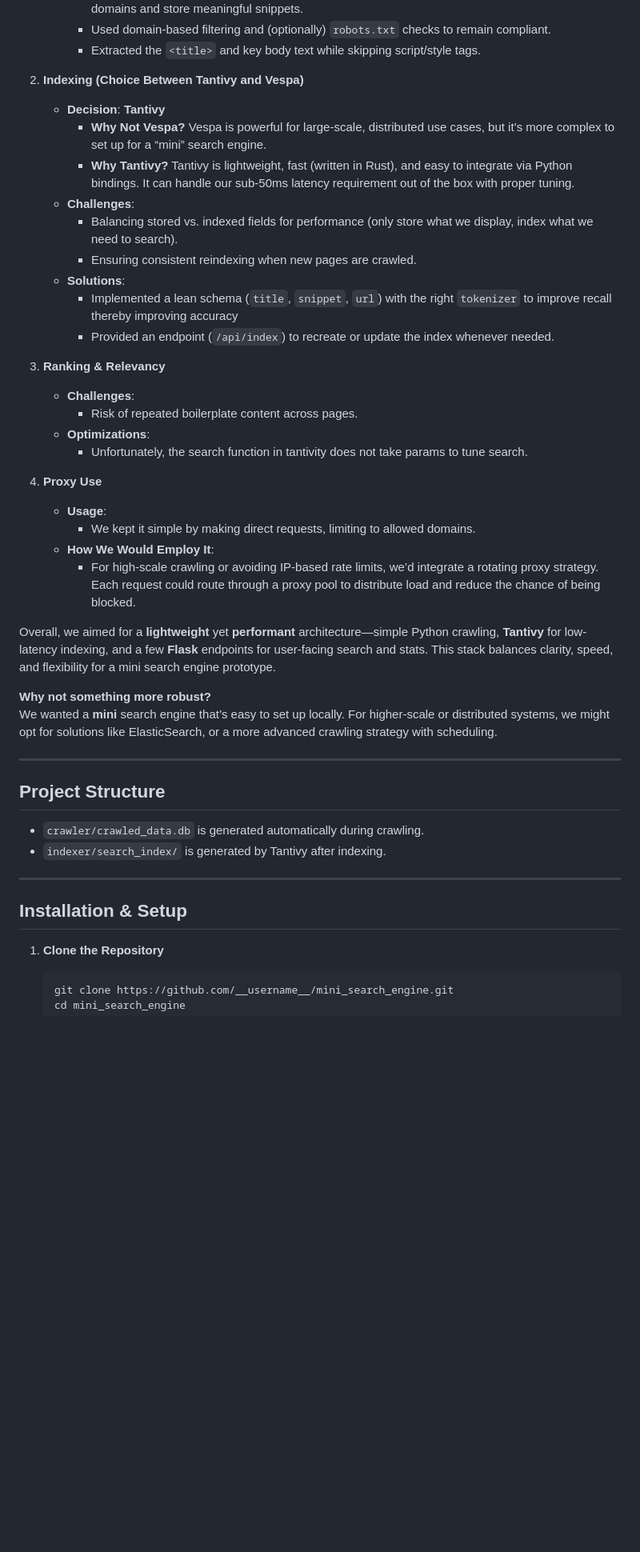
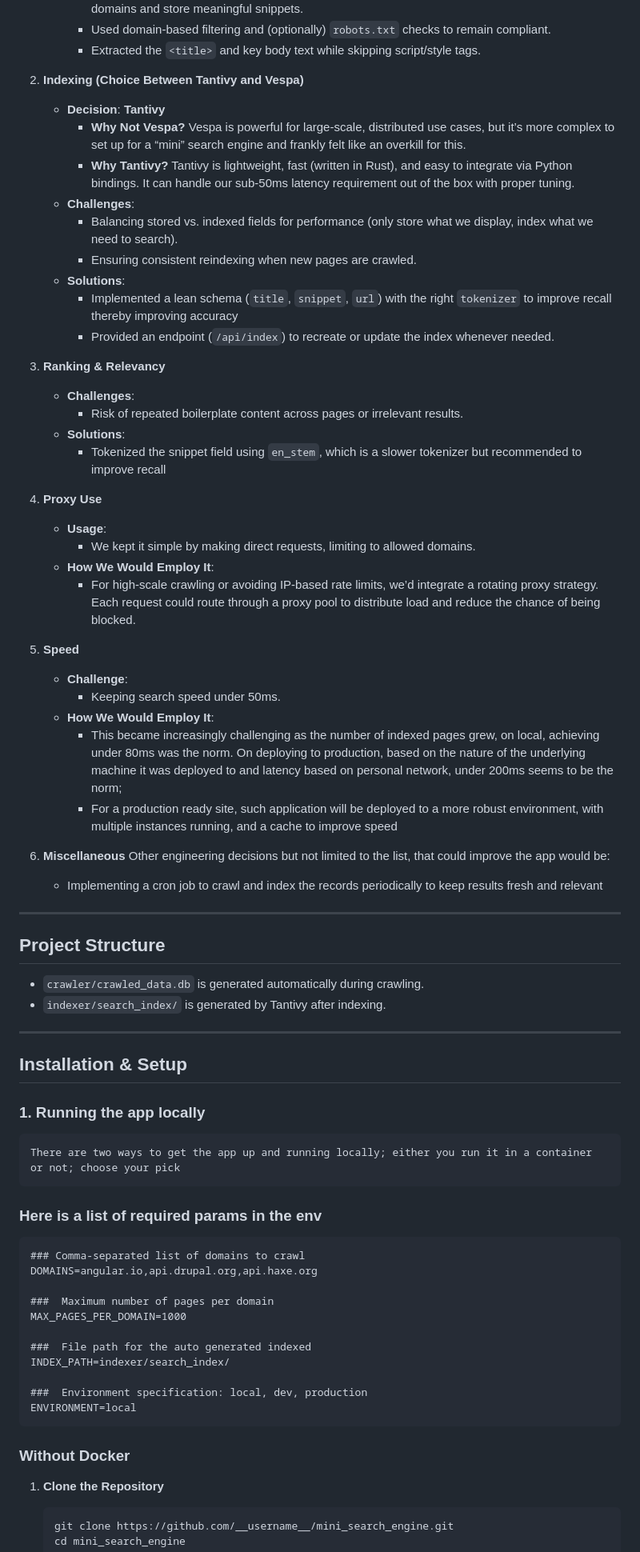
Before and after one commit to friilancer/mini-search-engine, a Markdown page: README.md, the part around the change printed below. Shown: that part at 80% size. Drawn GitHub-style; blank space fills up the shorter version.

Commit message:
chore: update readme.md

````diff
--- a/README.md
+++ b/README.md
@@ -58,7 +56,7 @@ It showcases:
 
 2. **Indexing (Choice Between Tantivy and Vespa)**
    - **Decision**: **Tantivy**
-     - **Why Not Vespa?** Vespa is powerful for large-scale, distributed use cases, but it’s more complex to set up for a “mini” search engine.
+     - **Why Not Vespa?** Vespa is powerful for large-scale, distributed use cases, but it’s more complex to set up for a “mini” search engine and frankly felt like an overkill for this.
      - **Why Tantivy?** Tantivy is lightweight, fast (written in Rust), and easy to integrate via Python bindings. It can handle our sub-50ms latency requirement out of the box with proper tuning.
    - **Challenges**:
      - Balancing stored vs. indexed fields for performance (only store what we display, index what we need to search).
@@ -69,9 +67,9 @@ It showcases:
 
 3. **Ranking & Relevancy**
    - **Challenges**:
-     - Risk of repeated boilerplate content across pages.
-   - **Optimizations**:
-     - Unfortunately, the search function in tantivity does not take params to tune search.
+     - Risk of repeated boilerplate content across pages or irrelevant results.
+   - **Solutions**:
+     - Tokenized the snippet field using `en_stem`, which is a slower tokenizer but recommended to improve recall
 
 4. **Proxy Use**
    - **Usage**:
@@ -79,13 +77,17 @@ It showcases:
    - **How We Would Employ It**:
      - For high-scale crawling or avoiding IP-based rate limits, we’d integrate a rotating proxy strategy. Each request could route through a proxy pool to distribute load and reduce the chance of being blocked.
 
-Overall, we aimed for a **lightweight** yet **performant** architecture—simple Python crawling, **Tantivy** for low-latency indexing, and a few **Flask** endpoints for user-facing search and stats. This stack balances clarity, speed, and flexibility for a mini search engine prototype.
+5. **Speed**
+   - **Challenge**:
+     - Keeping search speed under 50ms.
+   - **How We Would Employ It**:
+     - This became increasingly challenging as the number of indexed pages grew, on local, achieving under 80ms was the norm. On deploying to production, based on the nature of the underlying machine it was deployed to and latency based on personal network, under 200ms seems to be the norm;
+     - For a production ready site, such application will be deployed to a more robust environment, with multiple instances running, and a cache to improve speed
 
 
-
-**Why not something more robust?**
-We wanted a **mini** search engine that’s easy to set up locally. For higher-scale or distributed systems, we might opt for solutions like ElasticSearch, or a more advanced crawling strategy with scheduling.
-
+6. **Miscellaneous**
+    Other engineering decisions but not limited to the list, that could improve the app would be:
+    - Implementing a cron job to crawl and index the records periodically to keep results fresh and relevant
 ---
 
 ## Project Structure
@@ -96,6 +98,25 @@ We wanted a **mini** search engine that’s easy to set up locally. For higher-s
 ---
 
 ## Installation & Setup
+
+### 1. Running the app locally
+    There are two ways to get the app up and running locally; either you run it in a container or not; choose your pick
+
+### Here is a list of required params in the env
+
+    ### Comma-separated list of domains to crawl
+    DOMAINS=angular.io,api.drupal.org,api.haxe.org
+
+    ###  Maximum number of pages per domain
+    MAX_PAGES_PER_DOMAIN=1000
+
+    ###  File path for the auto generated indexed
+    INDEX_PATH=indexer/search_index/
+
+    ###  Environment specification: local, dev, production
+    ENVIRONMENT=local
+
+### Without Docker
 
 1. **Clone the Repository**
    ```bash
````
Also changed, not shown: other parts of README.md (+55 -68 lines).
